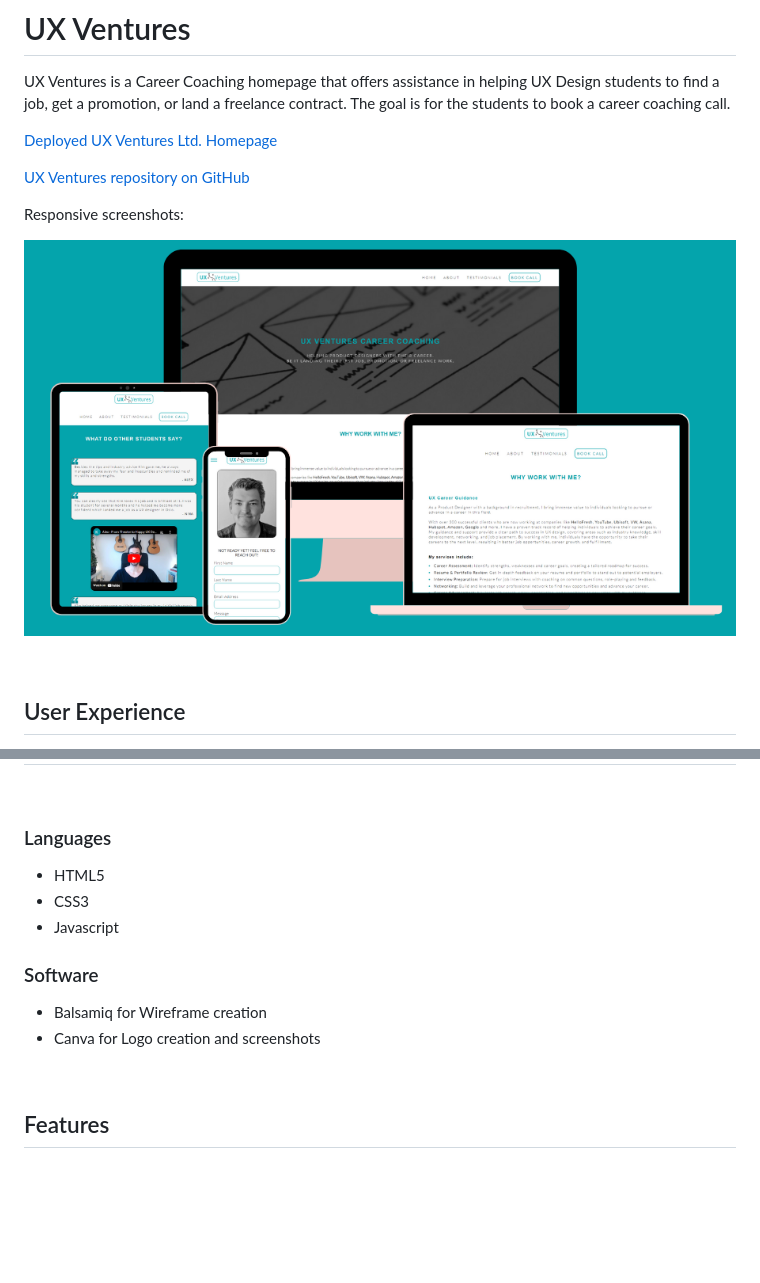
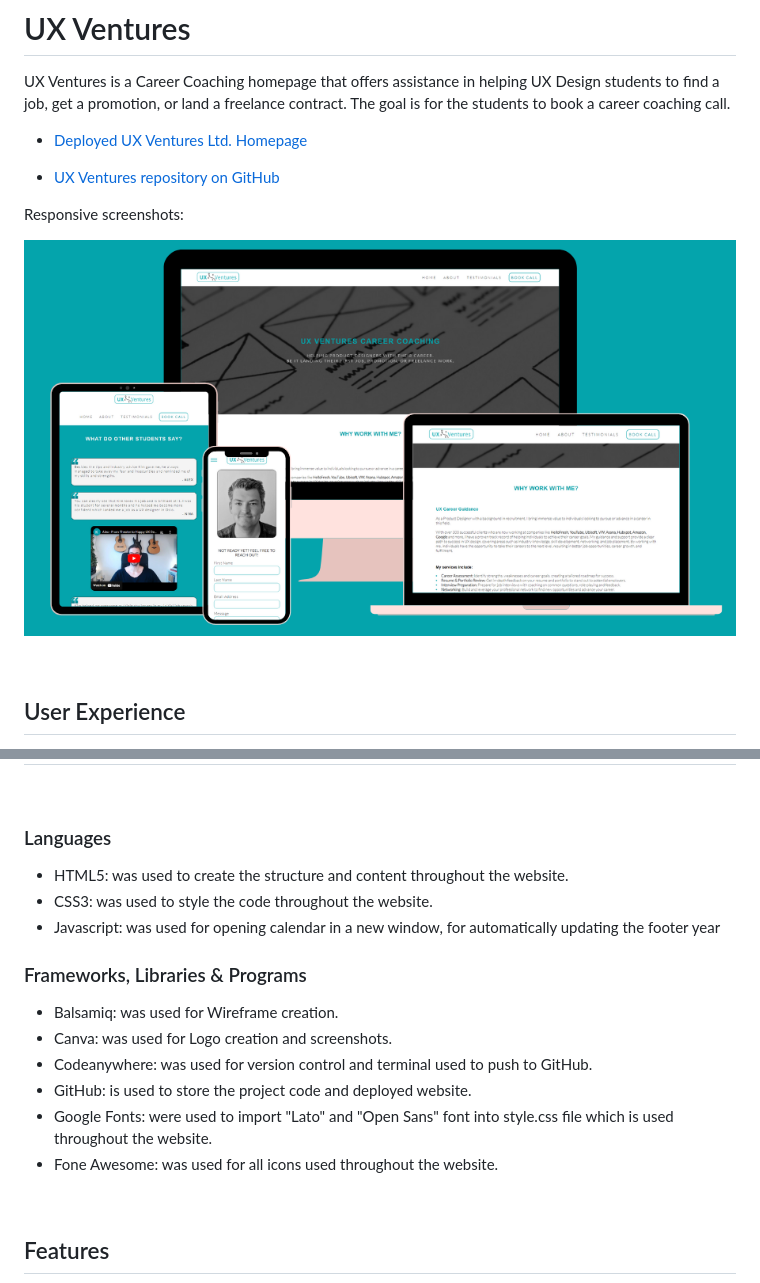
Before and after one commit to DietkeSt/ux-ventures, a Markdown page: README.md, 2 parts joined by grey strips. GitHub-like rendering; pictures changed too: assets/images/ux-ventures-screenshots.png; blank space fills up the shorter version.

Commit message:
Add Technology Used content to ReadMe

```diff
--- a/README.md
+++ b/README.md
@@ -3,9 +3,9 @@
 UX Ventures is a Career Coaching homepage that offers assistance in helping UX Design students to find a job, get a promotion, or land a freelance contract.
 The goal is for the students to book a career coaching call.
 
-[Deployed UX Ventures Ltd. Homepage](https://dietkest.github.io/ux-ventures/index.html)
+- [Deployed UX Ventures Ltd. Homepage](https://dietkest.github.io/ux-ventures/index.html)
 
-[UX Ventures repository on GitHub](https://github.com/DietkeSt/ux-ventures)
+- [UX Ventures repository on GitHub](https://github.com/DietkeSt/ux-ventures)
 
 Responsive screenshots:
 
@@ -76,14 +76,19 @@ Responsive screenshots:
 <br>
 
 ### Languages
-- HTML5
-- CSS3
-- Javascript
 
-### Software
+- HTML5: was used to create the structure and content throughout the website.
+- CSS3: was used to style the code throughout the website.
+- Javascript: was used for opening calendar in a new window, for automatically updating the footer year
 
-- Balsamiq for Wireframe creation
-- Canva for Logo creation and screenshots
+### Frameworks, Libraries & Programs
+
+- Balsamiq: was used for Wireframe creation.
+- Canva: was used for Logo creation and screenshots.
+- Codeanywhere: was used for version control and terminal used to push to GitHub.
+- GitHub: is used to store the project code and deployed website.
+- Google Fonts: were used to import "Lato" and "Open Sans" font into style.css file which is used throughout the website.
+- Fone Awesome: was used for all icons used throughout the website.
 
 <br>
 
```
